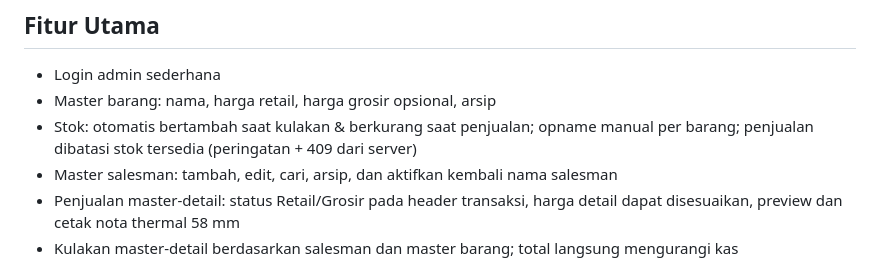
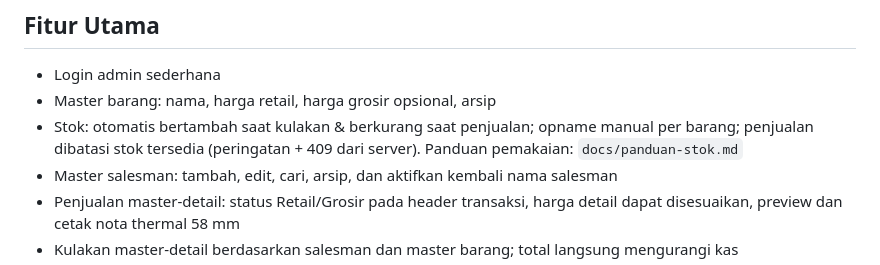
Before and after one commit to iggbudi/kasir-mini-mimo, a Markdown page: README.md, the part around the change. GitHub-like rendering.

Commit message:
docs: add short stock usage guide for owner/cashier
- docs/panduan-stok.md: cara isi stok awal, perilaku stok saat
  jualan/kulakan/void, kapan opname ulang, catatan minus
- README: tautan ke panduan

```diff
--- a/README.md
+++ b/README.md
@@ -5,7 +5,7 @@ Aplikasi kasir sederhana berbasis web untuk warung sembako kecil. Mendukung penj
 ## Fitur Utama
 - Login admin sederhana
 - Master barang: nama, harga retail, harga grosir opsional, arsip
-- Stok: otomatis bertambah saat kulakan & berkurang saat penjualan; opname manual per barang; penjualan dibatasi stok tersedia (peringatan + 409 dari server)
+- Stok: otomatis bertambah saat kulakan & berkurang saat penjualan; opname manual per barang; penjualan dibatasi stok tersedia (peringatan + 409 dari server). Panduan pemakaian: `docs/panduan-stok.md`
 - Master salesman: tambah, edit, cari, arsip, dan aktifkan kembali nama salesman
 - Penjualan master-detail: status Retail/Grosir pada header transaksi, harga detail dapat disesuaikan, preview dan cetak nota thermal 58 mm
 - Kulakan master-detail berdasarkan salesman dan master barang; total langsung mengurangi kas
```
Also changed, not shown: docs/panduan-stok.md (added, +76 -0 lines).
